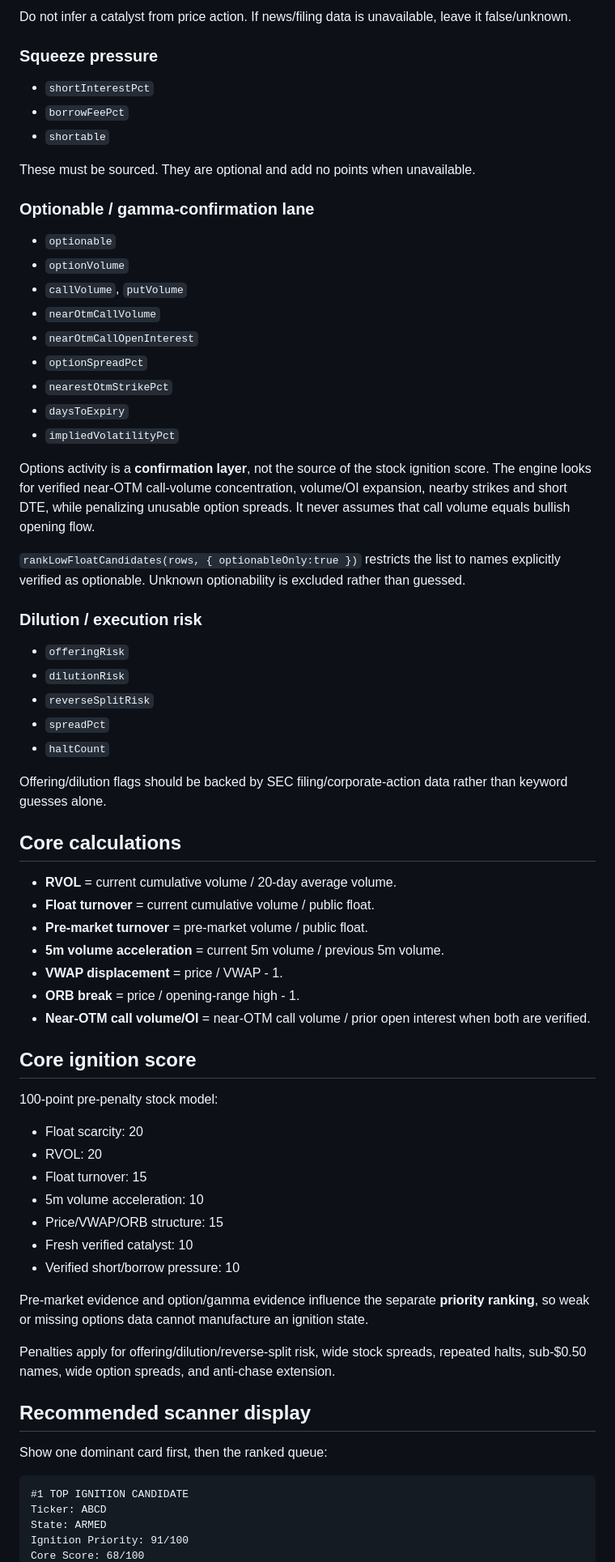
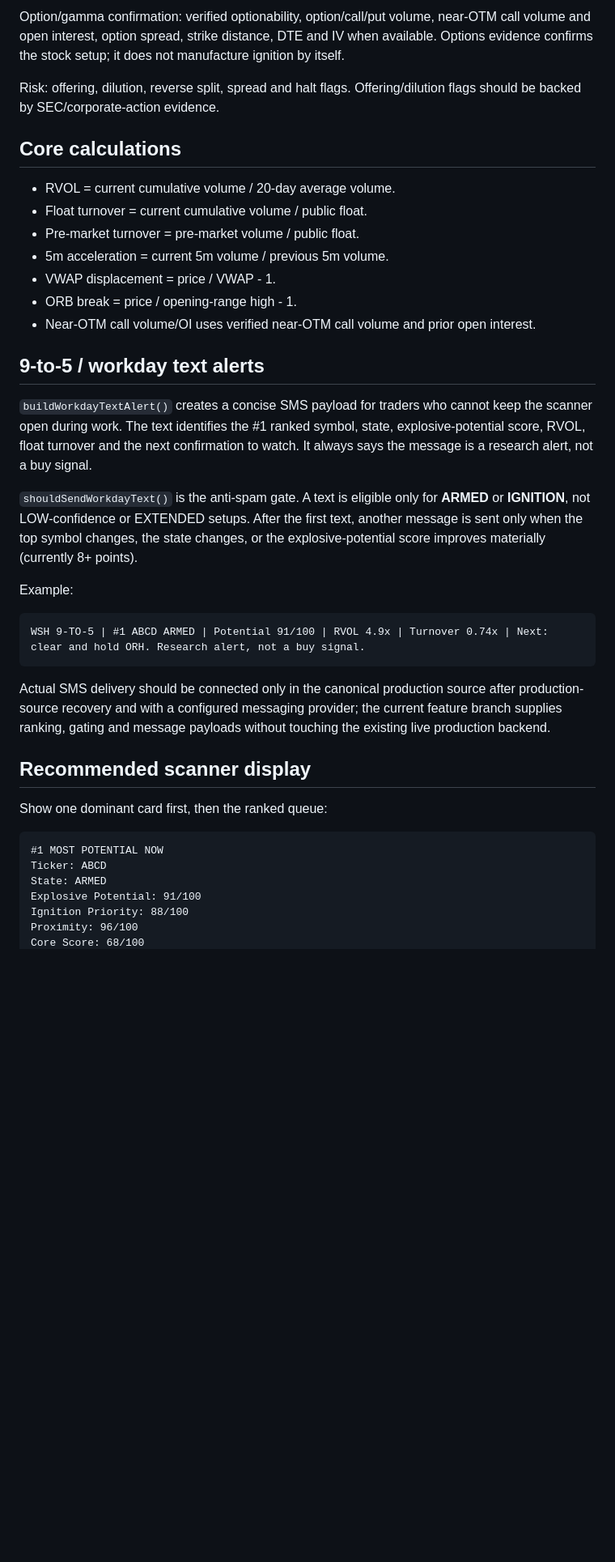
Before and after one commit to blazn03-cell/squeeze-scanner, a Markdown page: docs/LOW_FLOAT_MOMENTUM_IGNITION.md, the part around one of its changes. Shown at 81% size. Drawn GitHub-style; blank space fills up the shorter version.

Commit message:
Document most-potential-first ranking and 9-to-5 text alerts

````diff
--- a/docs/LOW_FLOAT_MOMENTUM_IGNITION.md
+++ b/docs/LOW_FLOAT_MOMENTUM_IGNITION.md
@@ -65,69 +45,41 @@ The engine calculates pre-market float turnover and whether price has cleared th
 
-Do not infer a catalyst from price action. If news/filing data is unavailable, leave it false/unknown.
+Option/gamma confirmation: verified optionability, option/call/put volume, near-OTM call volume and open interest, option spread, strike distance, DTE and IV when available. Options evidence confirms the stock setup; it does not manufacture ignition by itself.
 
-### Squeeze pressure
-- `shortInterestPct`
-- `borrowFeePct`
-- `shortable`
-
-These must be sourced. They are optional and add no points when unavailable.
-
-### Optionable / gamma-confirmation lane
-- `optionable`
-- `optionVolume`
-- `callVolume`, `putVolume`
-- `nearOtmCallVolume`
-- `nearOtmCallOpenInterest`
-- `optionSpreadPct`
-- `nearestOtmStrikePct`
-- `daysToExpiry`
-- `impliedVolatilityPct`
-
-Options activity is a **confirmation layer**, not the source of the stock ignition score. The engine looks for verified near-OTM call-volume concentration, volume/OI expansion, nearby strikes and short DTE, while penalizing unusable option spreads. It never assumes that call volume equals bullish opening flow.
-
-`rankLowFloatCandidates(rows, { optionableOnly:true })` restricts the list to names explicitly verified as optionable. Unknown optionability is excluded rather than guessed.
-
-### Dilution / execution risk
-- `offeringRisk`
-- `dilutionRisk`
-- `reverseSplitRisk`
-- `spreadPct`
-- `haltCount`
-
-Offering/dilution flags should be backed by SEC filing/corporate-action data rather than keyword guesses alone.
+Risk: offering, dilution, reverse split, spread and halt flags. Offering/dilution flags should be backed by SEC/corporate-action evidence.
 
 ## Core calculations
 
-- **RVOL** = current cumulative volume / 20-day average volume.
-- **Float turnover** = current cumulative volume / public float.
-- **Pre-market turnover** = pre-market volume / public float.
-- **5m volume acceleration** = current 5m volume / previous 5m volume.
-- **VWAP displacement** = price / VWAP - 1.
-- **ORB break** = price / opening-range high - 1.
-- **Near-OTM call volume/OI** = near-OTM call volume / prior open interest when both are verified.
+- RVOL = current cumulative volume / 20-day average volume.
+- Float turnover = current cumulative volume / public float.
+- Pre-market turnover = pre-market volume / public float.
+- 5m acceleration = current 5m volume / previous 5m volume.
+- VWAP displacement = price / VWAP - 1.
+- ORB break = price / opening-range high - 1.
+- Near-OTM call volume/OI uses verified near-OTM call volume and prior open interest.
 
-## Core ignition score
+## 9-to-5 / workday text alerts
 
-100-point pre-penalty stock model:
-- Float scarcity: 20
-- RVOL: 20
-- Float turnover: 15
-- 5m volume acceleration: 10
-- Price/VWAP/ORB structure: 15
-- Fresh verified catalyst: 10
-- Verified short/borrow pressure: 10
+`buildWorkdayTextAlert()` creates a concise SMS payload for traders who cannot keep the scanner open during work. The text identifies the #1 ranked symbol, state, explosive-potential score, RVOL, float turnover and the next confirmation to watch. It always says the message is a research alert, not a buy signal.
 
-Pre-market evidence and option/gamma evidence influence the separate **priority ranking**, so weak or missing options data cannot manufacture an ignition state.
+`shouldSendWorkdayText()` is the anti-spam gate. A text is eligible only for **ARMED** or **IGNITION**, not LOW-confidence or EXTENDED setups. After the first text, another message is sent only when the top symbol changes, the state changes, or the explosive-potential score improves materially (currently 8+ points).
 
-Penalties apply for offering/dilution/reverse-split risk, wide stock spreads, repeated halts, sub-$0.50 names, wide option spreads, and anti-chase extension.
+Example:
+
+```
+WSH 9-TO-5 | #1 ABCD ARMED | Potential 91/100 | RVOL 4.9x | Turnover 0.74x | Next: clear and hold ORH. Research alert, not a buy signal.
+```
+
+Actual SMS delivery should be connected only in the canonical production source after production-source recovery and with a configured messaging provider; the current feature branch supplies ranking, gating and message payloads without touching the existing live production backend.
 
 ## Recommended scanner display
 
 Show one dominant card first, then the ranked queue:
 
 ```
-#1 TOP IGNITION CANDIDATE
+#1 MOST POTENTIAL NOW
 Ticker: ABCD
 State: ARMED
-Ignition Priority: 91/100
+Explosive Potential: 91/100
+Ignition Priority: 88/100
+Proximity: 96/100
 Core Score: 68/100
````
Also changed, not shown: other parts of docs/LOW_FLOAT_MOMENTUM_IGNITION.md (+23 -58 lines).
